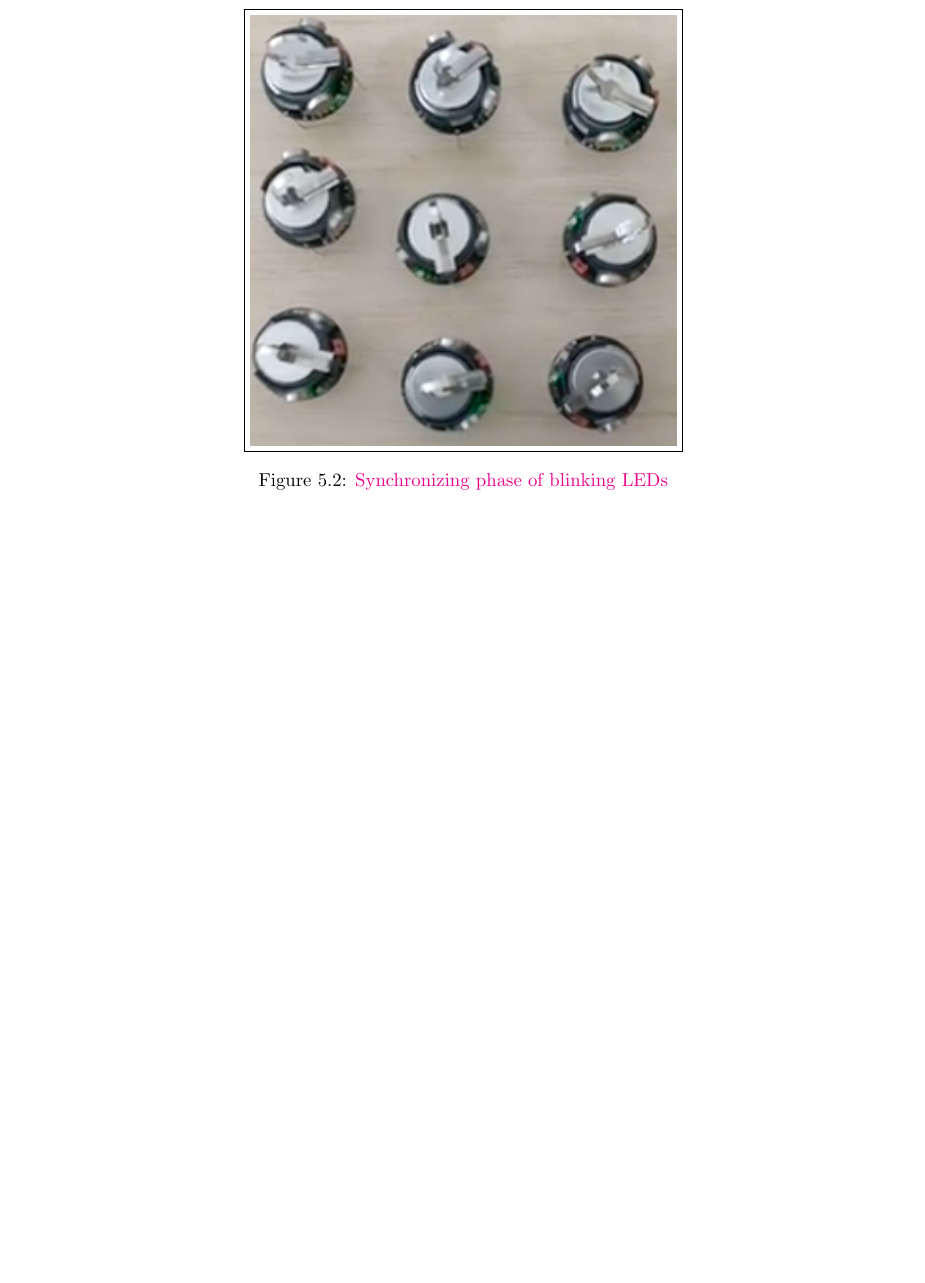
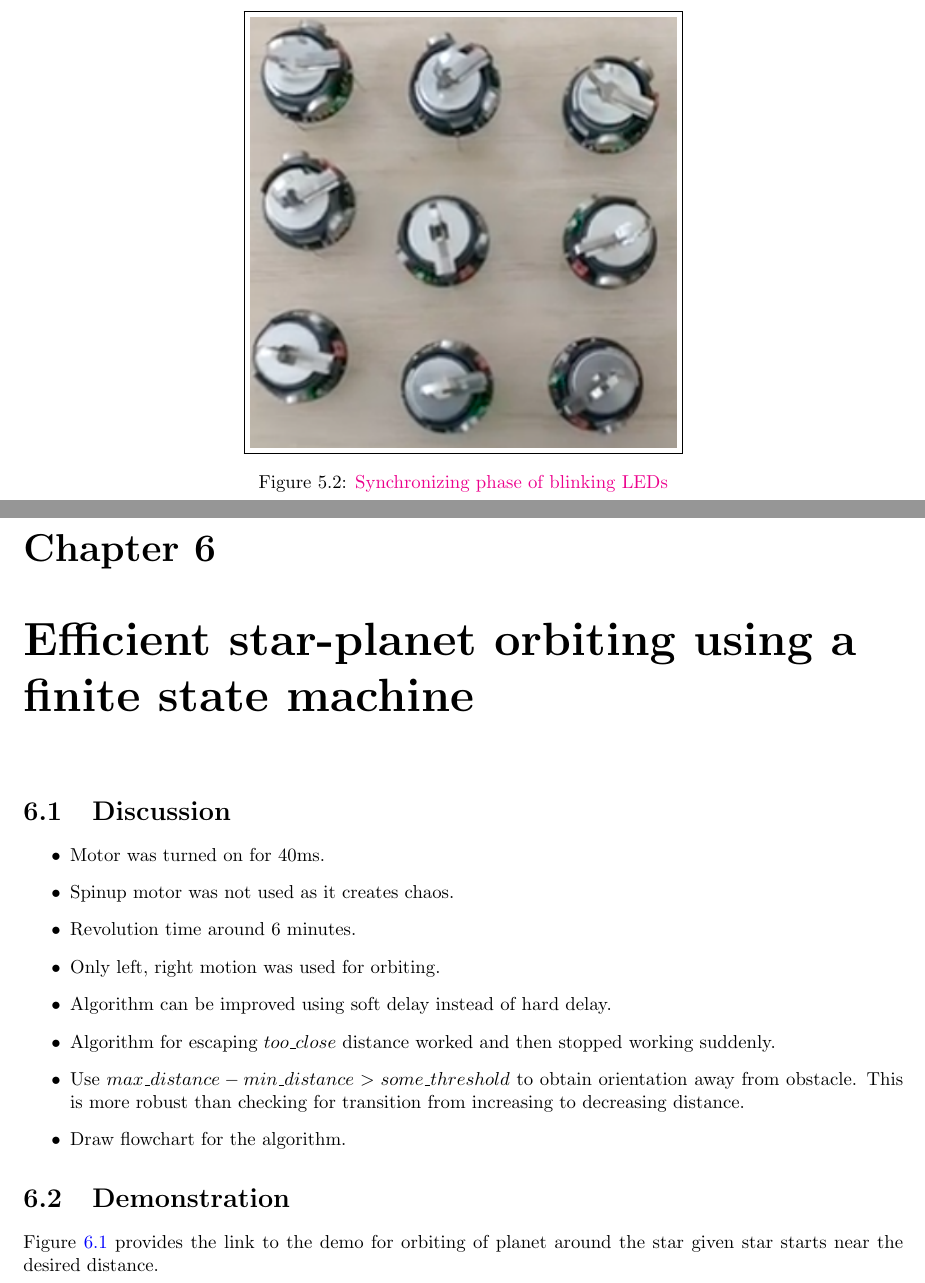
Before and after one commit to anuragg-in/kilobotics, a LaTeX document (documentation.tex): part of page 17 of 18 before the commit and two parts of pages 17 and 18 of 20 after it, the two joined at a grey line, cut so that both start at the same text, the shorter picture padded with empty space. Compiled offline with pdfLaTeX.

Commit message:
link to video of efficient orbiting. discussion for lab session.

```diff
--- a/documentation.tex
+++ b/documentation.tex
@@ -388,3 +388,17 @@ Video of working demo of problem statement can be accessed using link in Figure
 	\label{fig:sync_lights}
 \end{figure}
 
+\chapter{Efficient star-planet orbiting using a finite state machine}
+\section{Discussion}
+\begin{itemize}
+    \item Motor was turned on for 40ms.
+    \item Spinup motor was not used as it creates chaos.
+    \item Revolution time around 6 minutes.
+    \item Only left, right motion was used for orbiting.
+    \item Algorithm can be improved using soft delay instead of hard delay.
+    \item Algorithm for escaping $too\_close$ distance worked and then stopped working suddenly.
+    \item Use $max\_distance-min\_distance>some\_threshold$ to obtain orientation away from obstacle. This is more robust than checking for transition from increasing to decreasing distance.
+    \item Draw flowchart for the algorithm.
+\end{itemize}
+\section{Demonstration}
+Figure \ref{fig:efficient_star_planet_orbiting} provides the link to the demo for orbiting of planet around the star given star starts near the desired distance.
@@ -391,3 +409,6 @@ Video of working demo of problem statement can be accessed using link in Figure
+    \label{fig:efficient_star_planet_orbiting}
+\end{figure}
+
 \bibliography{anurag}{}
 \bibliographystyle{ieeetr}
 \end{document}
```
Also changed, not shown: images/efficient_orbiting.png (added), documentation.tex (4 more changed lines).
